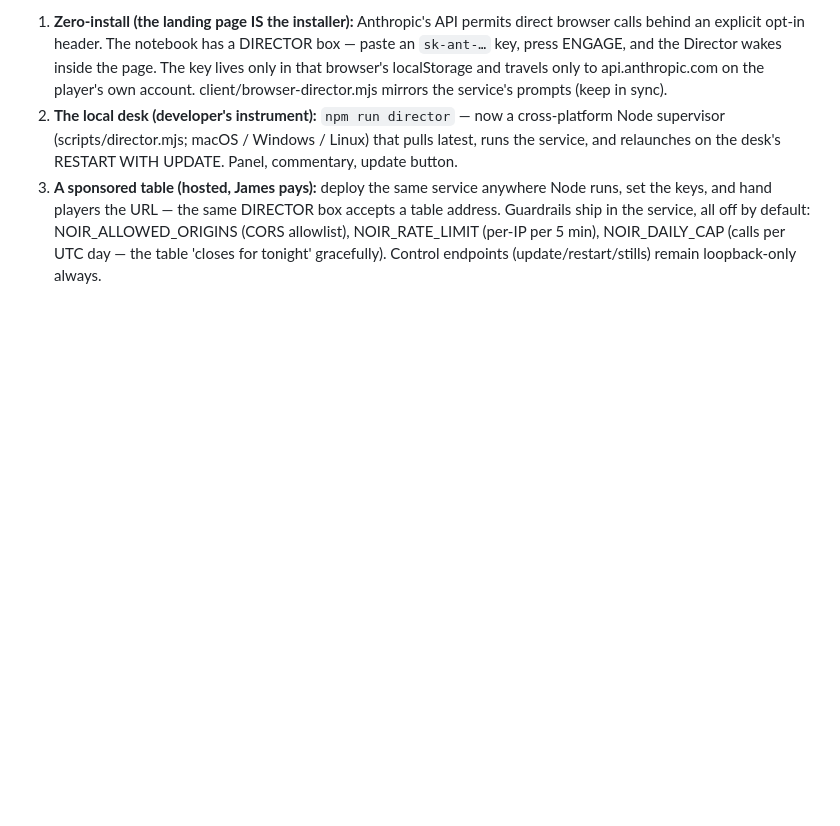
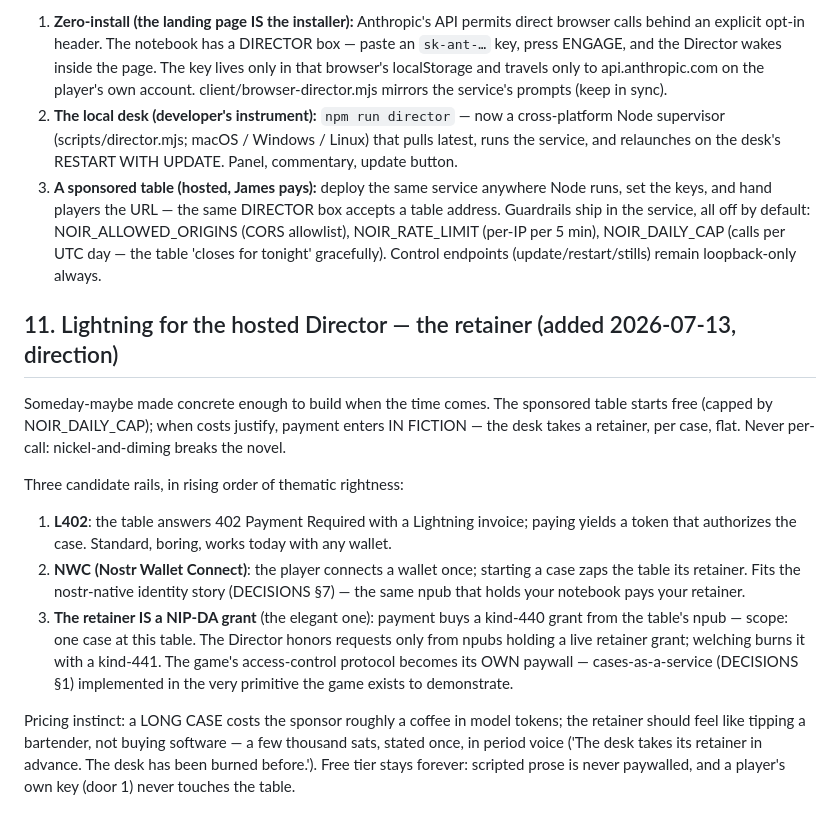
Before and after one commit to JAFairweather/noir, a Markdown page: docs/DECISIONS.md, the part around the change. Rendered like a GitHub page; blank space fills up the shorter version.

Commit message:
DECISIONS §11: Lightning retainers for the hosted Director (direction)
Recorded before it cools: when the sponsored table outgrows the free
cap, payment enters in fiction — a flat per-case retainer, never
per-call. Three rails considered (L402, NWC zaps, and the elegant
one: the retainer as a NIP-DA kind-440 grant from the table's npub,
so the game's own access-control protocol becomes its paywall).
Scripted prose stays free forever; door-1 player keys never touch
the table.

Co-Authored-By: Claude Fable 5 <noreply@anthropic.com>
Claude-Session: https://claude.ai/code/session_01TVFmiiV2AJZkGfRUtkTSZU

```diff
--- a/docs/DECISIONS.md
+++ b/docs/DECISIONS.md
@@ -183,3 +183,34 @@ The Director reaches players three ways, all behind one transport shape
    NOIR_RATE_LIMIT (per-IP per 5 min), NOIR_DAILY_CAP (calls per UTC
    day — the table 'closes for tonight' gracefully). Control endpoints
    (update/restart/stills) remain loopback-only always.
+
+## 11. Lightning for the hosted Director — the retainer (added 2026-07-13, direction)
+
+Someday-maybe made concrete enough to build when the time comes. The
+sponsored table starts free (capped by NOIR_DAILY_CAP); when costs
+justify, payment enters IN FICTION — the desk takes a retainer, per
+case, flat. Never per-call: nickel-and-diming breaks the novel.
+
+Three candidate rails, in rising order of thematic rightness:
+
+1. **L402**: the table answers 402 Payment Required with a Lightning
+   invoice; paying yields a token that authorizes the case. Standard,
+   boring, works today with any wallet.
+2. **NWC (Nostr Wallet Connect)**: the player connects a wallet once;
+   starting a case zaps the table its retainer. Fits the nostr-native
+   identity story (DECISIONS §7) — the same npub that holds your
+   notebook pays your retainer.
+3. **The retainer IS a NIP-DA grant** (the elegant one): payment buys a
+   kind-440 grant from the table's npub — scope: one case at this
+   table. The Director honors requests only from npubs holding a live
+   retainer grant; welching burns it with a kind-441. The game's
+   access-control protocol becomes its OWN paywall — cases-as-a-service
+   (DECISIONS §1) implemented in the very primitive the game exists to
+   demonstrate.
+
+Pricing instinct: a LONG CASE costs the sponsor roughly a coffee in
+model tokens; the retainer should feel like tipping a bartender, not
+buying software — a few thousand sats, stated once, in period voice
+('The desk takes its retainer in advance. The desk has been burned
+before.'). Free tier stays forever: scripted prose is never paywalled,
+and a player's own key (door 1) never touches the table.
```
